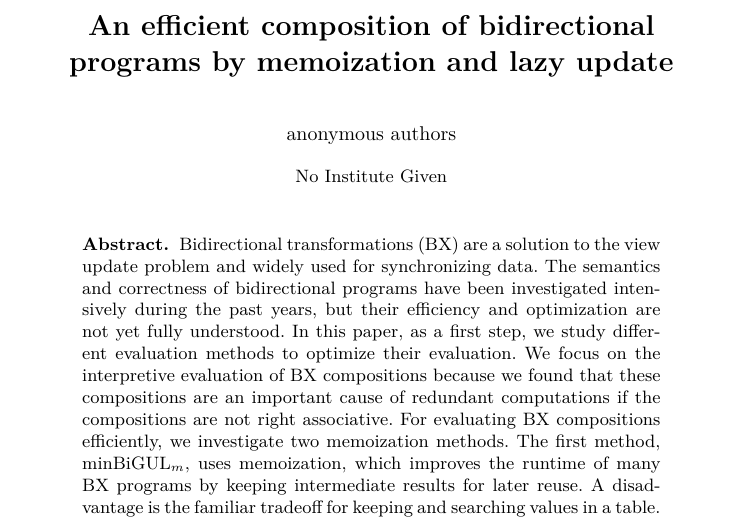
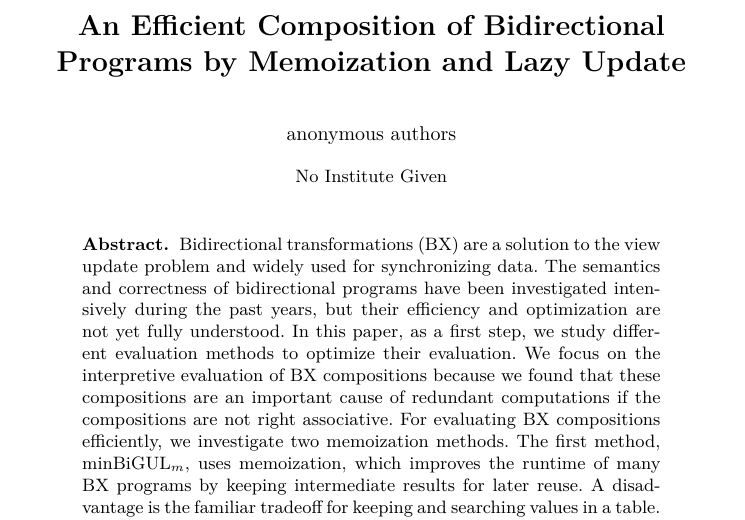
Before and after one commit to k-tsushima/pgs, a LaTeX paper (paper/main.tex): part of page 1 of 17, cut at the place of the change. Compiled offline with pdfLaTeX.

Commit message:
Tiny
Capitalized \title, \titlerunning.

```diff
--- a/paper/main.tex
+++ b/paper/main.tex
@@ -91,11 +91,11 @@
   %  accumulating updates = lazy updates
   %  based on the idea of reversible computing
   % \thanks{Supported by organization x.}
-  An efficient composition of bidirectional programs
-  by memoization and lazy update
+  An Efficient Composition of Bidirectional Programs
+  by Memoization and Lazy Update
 }
 %
-\titlerunning{Strategies for efficient evaluation of BX programs}
+\titlerunning{An Efficient Composition of BX Programs}
 %\titlerunning{Abbreviated paper title}
 % If the paper title is too long for the running head, you can set
 % an abbreviated paper title here
```
